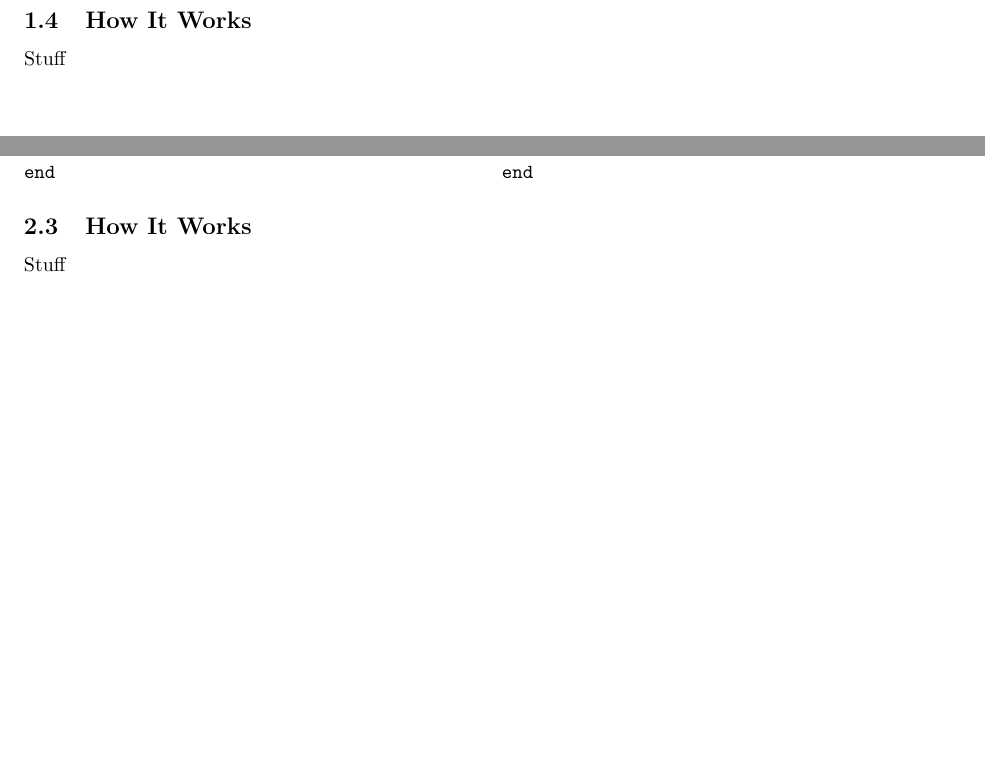
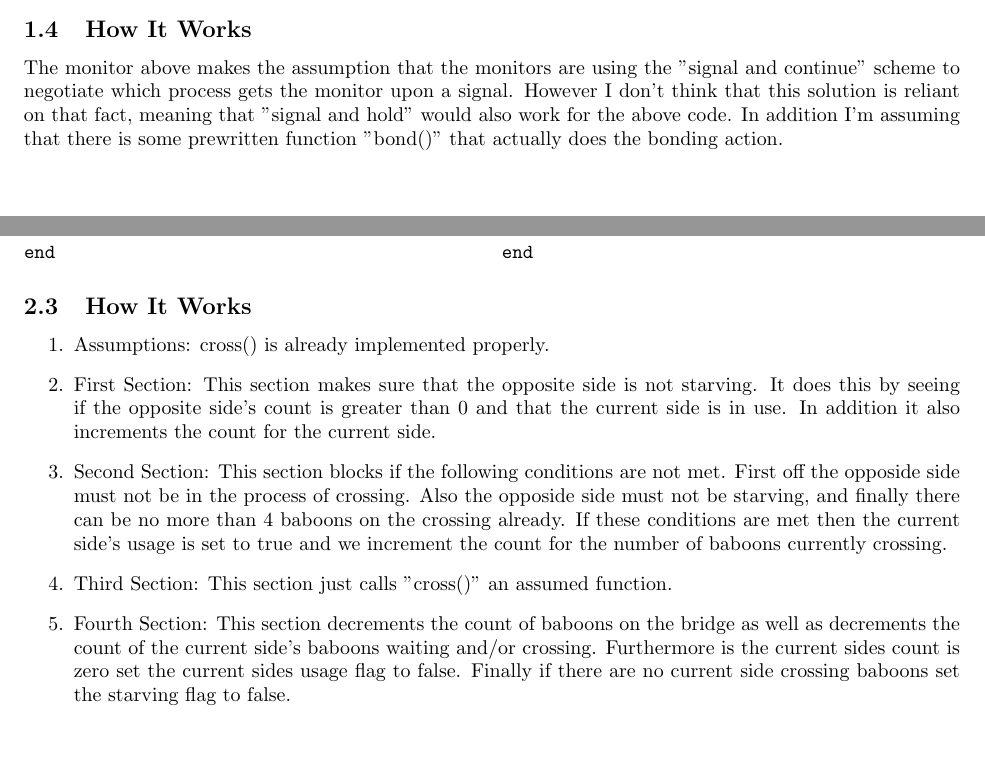
Before and after one commit to pal25/eecs338, a LaTeX problem sheet (hw4/hw04.tex): two parts of pages 2 and 3 of 3, joined at a grey line, cut so that both start at the same text, the shorter picture padded with empty space. Compiled offline with pdfLaTeX.

Commit message:
Finished the assignment

```diff
--- a/hw4/hw04.tex
+++ b/hw4/hw04.tex
@@ -62,7 +68,14 @@ bond()
 \end{multicols}
 
 \subsection{How It Works}
-Stuff
+The monitor above makes the assumption that the monitors are
+using the "signal and continue" scheme to negotiate which
+process gets the monitor upon a signal. However I don't think
+that this solution is reliant on that fact, meaning that "signal
+and hold" would also work for the above code. In addition I'm
+assuming that there is some prewritten function "bond()" that
+actually does the bonding action.
+
 \newpage
 
 \section{Baboon Crossing with CCR's}
@@ -137,5 +150,31 @@ end
 \end{multicols}
 
 \subsection{How It Works}
-Stuff
+\begin{enumerate}
+\item Assumptions: cross() is already implemented properly.
+
+\item First Section: This section makes sure that the opposite
+side is not starving. It does this by seeing if the opposite
+side's count is greater than 0 and that the current side is
+in use. In addition it also increments the count for the
+current side.
+
+\item Second Section: This section blocks if the following
+conditions are not met. First off the opposide side must not be
+in the process of crossing. Also the opposide side must not be
+starving, and finally there can be no more than 4 baboons on the
+crossing already. If these conditions are met then the current side's
+usage is set to true and we increment the count for the number
+of baboons currently crossing.
+
+\item Third Section: This section just calls "cross()" an
+assumed function.
+
+\item Fourth Section: This section decrements the count of
+baboons on the bridge as well as decrements the count of the
+current side's baboons waiting and/or crossing. Furthermore
+is the current sides count is zero set the current sides usage
+flag to false. Finally if there are no current side crossing baboons
+set the starving flag to false.
+\end{enumerate}
 \end{document}
```
Also changed, not shown: hw4/hw04.tex (8 more changed lines).
